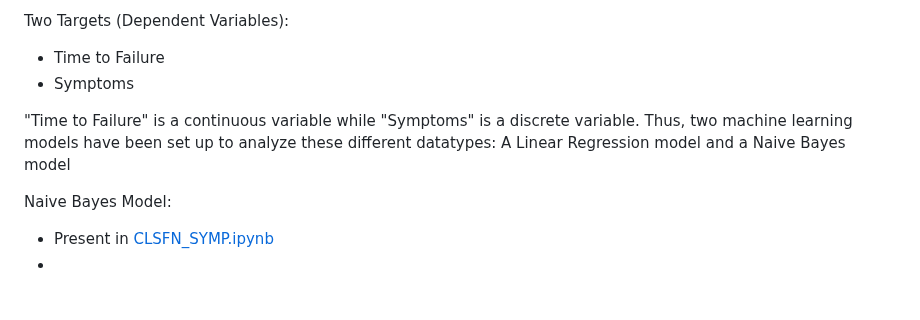
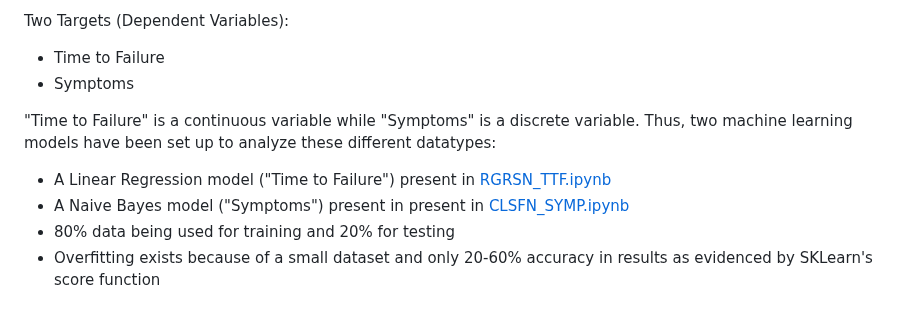
Before and after one commit to vikkrant/OptoMech_FailureMgmt-Inventory, a Markdown page: README.md, the part around the change. Drawn GitHub-style; blank space fills up the shorter version.

```diff
--- a/README.md
+++ b/README.md
@@ -44,8 +44,9 @@ Two Targets (Dependent Variables):
 - Time to Failure
 - Symptoms
 
-"Time to Failure" is a continuous variable while "Symptoms" is a discrete variable. Thus, two machine learning models have been set up to analyze these different datatypes: A Linear Regression model and a Naive Bayes model
+"Time to Failure" is a continuous variable while "Symptoms" is a discrete variable. Thus, two machine learning models have been set up to analyze these different datatypes:
 
-Naive Bayes Model:
--  Present in [CLSFN_SYMP.ipynb](/CLSFN.SYMP.ipynb)
--
+- A Linear Regression model ("Time to Failure") present in [RGRSN_TTF.ipynb](/RGRSN_TTF.ipynb)
+- A Naive Bayes model ("Symptoms") present in present in [CLSFN_SYMP.ipynb](/CLSFN.SYMP.ipynb)
+- 80% data being used for training and 20% for testing
+- Overfitting exists because of a small dataset and only 20-60% accuracy in results as evidenced by SKLearn's score function
```
